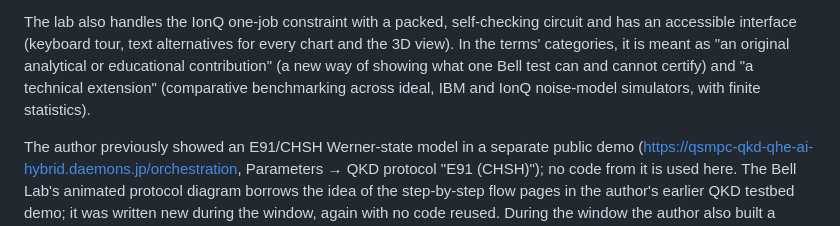
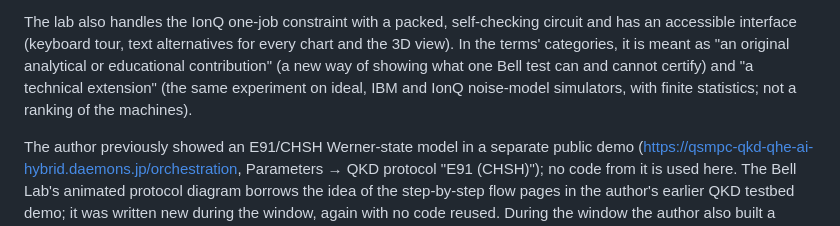
Before and after one commit to thedaemon-wizard/Qollab_IonQ_Global_Quantum_Hackathon, a Markdown page: README.md, the part around the change. Rendered like a GitHub page.

Commit message:
README: describe the simulator comparison as the same experiment, not a ranking
IonQ asked that the noise-model results not be read as device specifications or a ranking of the machines; the category note now says so instead of "comparative benchmarking".

```diff
--- a/README.md
+++ b/README.md
@@ -414,8 +414,8 @@ The lab also handles the IonQ one-job constraint with a packed, self-checking ci
 accessible interface (keyboard tour, text alternatives for every chart and the 3D view).
 In the terms' categories, it is meant as "an original analytical or educational contribution"
 (a new way of showing what one Bell test can and cannot certify) and "a technical extension"
-(comparative benchmarking across ideal, IBM and IonQ noise-model simulators, with finite
-statistics).
+(the same experiment on ideal, IBM and IonQ noise-model simulators, with finite statistics;
+not a ranking of the machines).
 
 The author previously showed an E91/CHSH Werner-state model in a separate public demo
 (<https://qsmpc-qkd-qhe-ai-hybrid.daemons.jp/orchestration>, Parameters → QKD protocol
```
